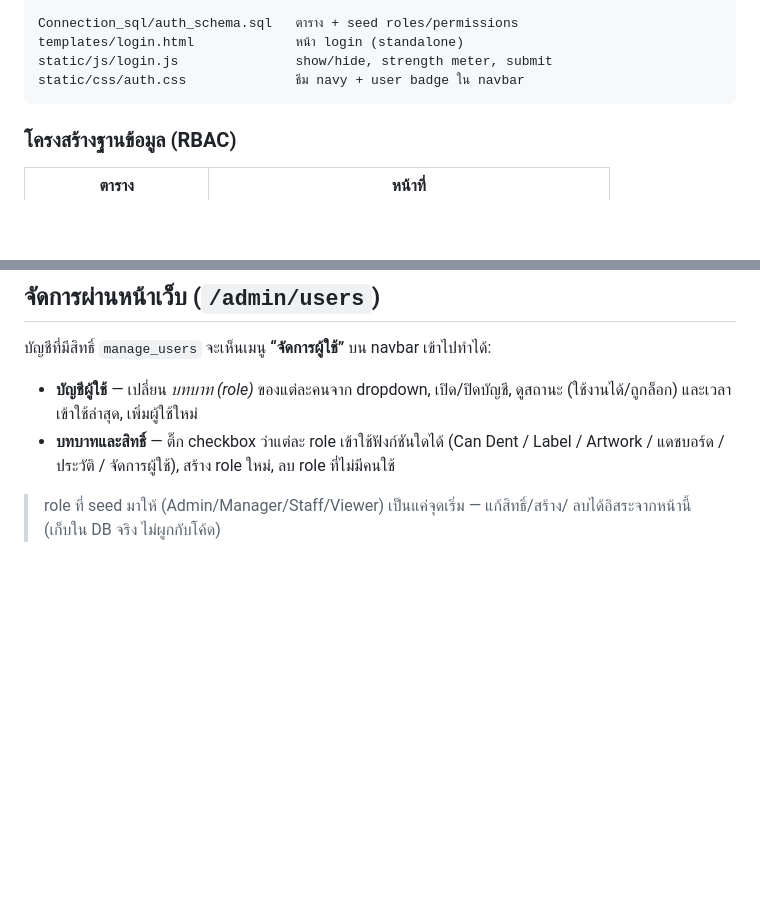
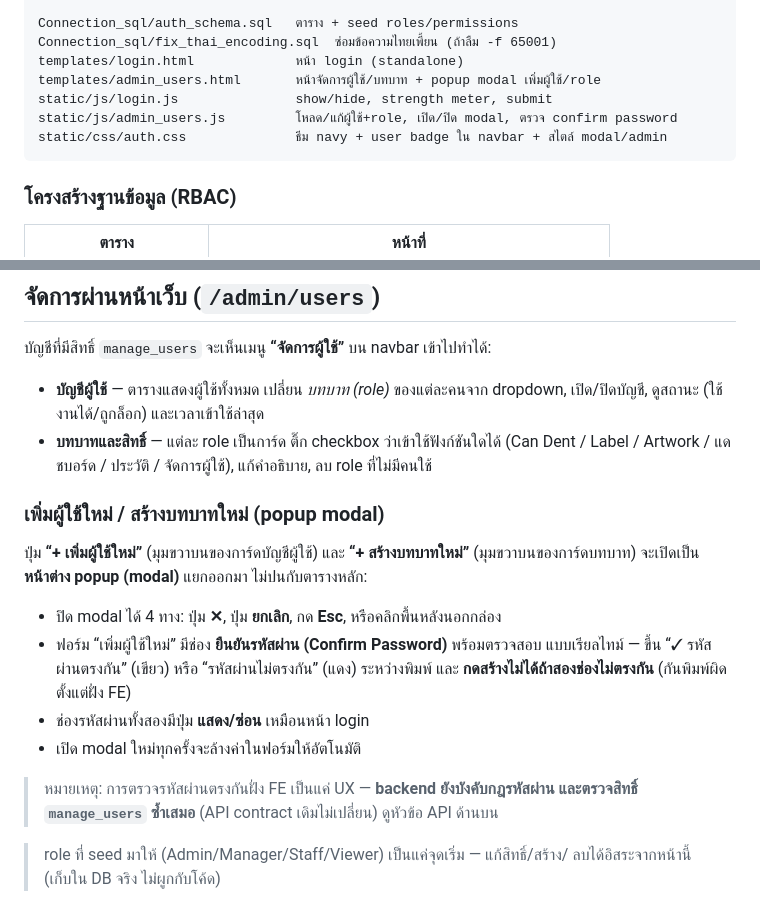
Before and after one commit to iceamonwat09/Digital_Vision2026, a Markdown page: auth/README.md, 2 parts joined by grey strips. Rendered like a GitHub page; blank space fills up the shorter version.

Commit message:
docs(auth): document popup-modal admin UI + confirm password
Update auth/README.md to describe the new /admin/users modal-based
create flow (open via the per-card button, close via ✕/Cancel/Esc/backdrop)
and the live confirm-password validation, and add the admin UI files
(admin_users.html/.js, fix_thai_encoding.sql) to the architecture tree.

````diff
--- a/auth/README.md
+++ b/auth/README.md
@@ -20,9 +20,12 @@ auth/
 └── seed_admin.py   CLI สร้าง/รีเซ็ตแอดมิน (ไม่ต้องเขียน hash เอง)
 
 Connection_sql/auth_schema.sql   ตาราง + seed roles/permissions
+Connection_sql/fix_thai_encoding.sql  ซ่อมข้อความไทยเพี้ยน (ถ้าลืม -f 65001)
 templates/login.html             หน้า login (standalone)
+templates/admin_users.html       หน้าจัดการผู้ใช้/บทบาท + popup modal เพิ่มผู้ใช้/role
 static/js/login.js               show/hide, strength meter, submit
-static/css/auth.css              ธีม navy + user badge ใน navbar
+static/js/admin_users.js         โหลด/แก้ผู้ใช้+role, เปิด/ปิด modal, ตรวจ confirm password
+static/css/auth.css              ธีม navy + user badge ใน navbar + สไตล์ modal/admin
 ```
 
 ### โครงสร้างฐานข้อมูล (RBAC)
@@ -130,11 +133,27 @@ python -m auth.seed_admin --username admin --password 'Str0ng!Pass'
 
 บัญชีที่มีสิทธิ์ `manage_users` จะเห็นเมนู **“จัดการผู้ใช้”** บน navbar เข้าไปทำได้:
 
-- **บัญชีผู้ใช้** — เปลี่ยน *บทบาท (role)* ของแต่ละคนจาก dropdown, เปิด/ปิดบัญชี,
-  ดูสถานะ (ใช้งานได้/ถูกล็อก) และเวลาเข้าใช้ล่าสุด, เพิ่มผู้ใช้ใหม่
-- **บทบาทและสิทธิ์** — ติ๊ก checkbox ว่าแต่ละ role เข้าใช้ฟังก์ชันใดได้
-  (Can Dent / Label / Artwork / แดชบอร์ด / ประวัติ / จัดการผู้ใช้), สร้าง role ใหม่,
+- **บัญชีผู้ใช้** — ตารางแสดงผู้ใช้ทั้งหมด เปลี่ยน *บทบาท (role)* ของแต่ละคนจาก
+  dropdown, เปิด/ปิดบัญชี, ดูสถานะ (ใช้งานได้/ถูกล็อก) และเวลาเข้าใช้ล่าสุด
+- **บทบาทและสิทธิ์** — แต่ละ role เป็นการ์ด ติ๊ก checkbox ว่าเข้าใช้ฟังก์ชันใดได้
+  (Can Dent / Label / Artwork / แดชบอร์ด / ประวัติ / จัดการผู้ใช้), แก้คำอธิบาย,
   ลบ role ที่ไม่มีคนใช้
+
+### เพิ่มผู้ใช้ใหม่ / สร้างบทบาทใหม่ (popup modal)
+
+ปุ่ม **“+ เพิ่มผู้ใช้ใหม่”** (มุมขวาบนของการ์ดบัญชีผู้ใช้) และ
+**“+ สร้างบทบาทใหม่”** (มุมขวาบนของการ์ดบทบาท) จะเปิดเป็น **หน้าต่าง popup (modal)**
+แยกออกมา ไม่ปนกับตารางหลัก:
+
+- ปิด modal ได้ 4 ทาง: ปุ่ม **✕**, ปุ่ม **ยกเลิก**, กด **Esc**, หรือคลิกพื้นหลังนอกกล่อง
+- ฟอร์ม “เพิ่มผู้ใช้ใหม่” มีช่อง **ยืนยันรหัสผ่าน (Confirm Password)** พร้อมตรวจสอบ
+  แบบเรียลไทม์ — ขึ้น “✓ รหัสผ่านตรงกัน” (เขียว) หรือ “รหัสผ่านไม่ตรงกัน” (แดง) ระหว่างพิมพ์
+  และ **กดสร้างไม่ได้ถ้าสองช่องไม่ตรงกัน** (กันพิมพ์ผิดตั้งแต่ฝั่ง FE)
+- ช่องรหัสผ่านทั้งสองมีปุ่ม **แสดง/ซ่อน** เหมือนหน้า login
+- เปิด modal ใหม่ทุกครั้งจะล้างค่าในฟอร์มให้อัตโนมัติ
+
+> หมายเหตุ: การตรวจรหัสผ่านตรงกันฝั่ง FE เป็นแค่ UX — **backend ยังบังคับกฎรหัสผ่าน
+> และตรวจสิทธิ์ `manage_users` ซ้ำเสมอ** (API contract เดิมไม่เปลี่ยน) ดูหัวข้อ API ด้านบน
 
 > role ที่ seed มาให้ (Admin/Manager/Staff/Viewer) เป็นแค่จุดเริ่ม — แก้สิทธิ์/สร้าง/
 > ลบได้อิสระจากหน้านี้ (เก็บใน DB จริง ไม่ผูกกับโค้ด)
````
